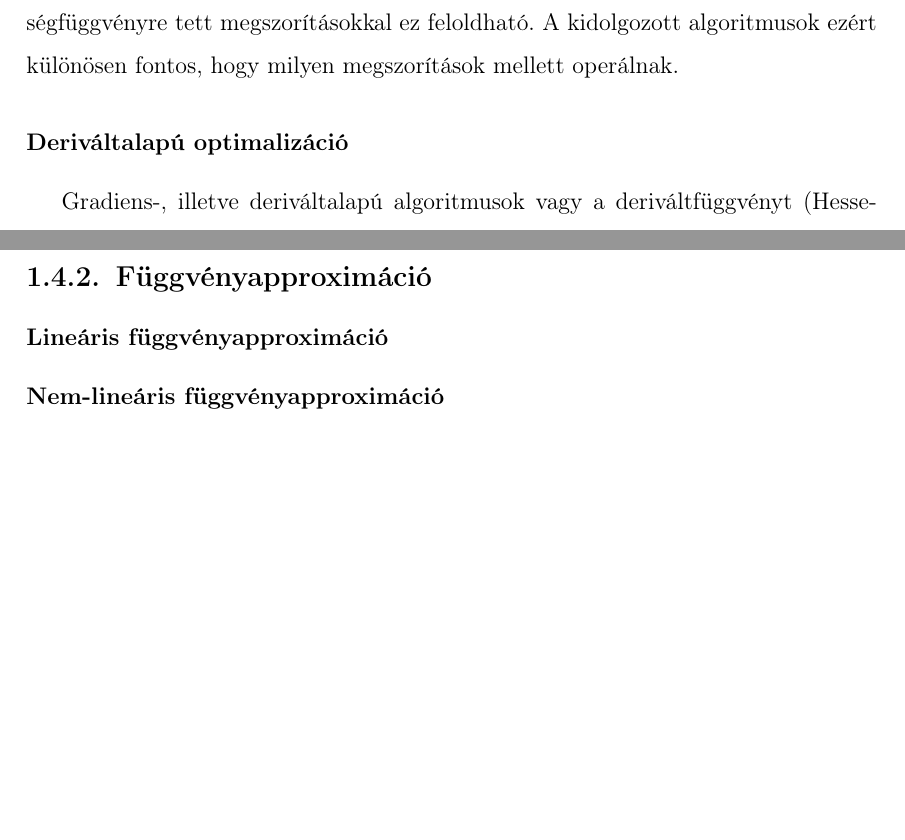
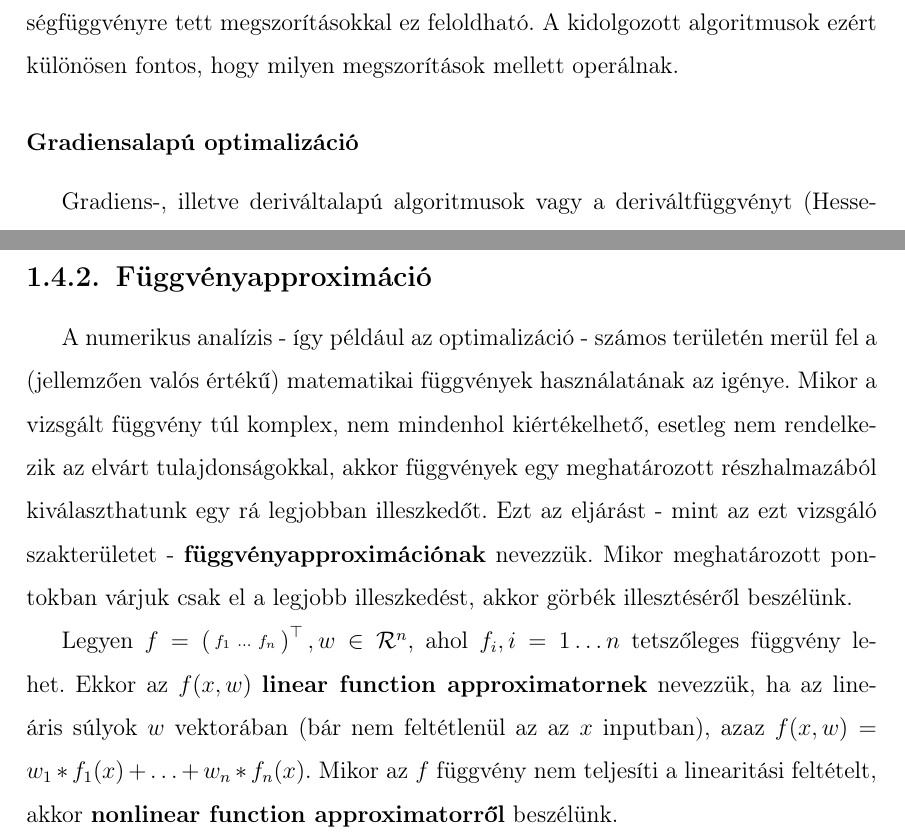
Before and after one commit to stsoor/MScThesis, a LaTeX thesis (thesis.tex, which reads chapters/intro.tex): two parts of pages 15 and 20 of 26 before the commit and two parts of pages 15 and 20 of 27 after it, joined at a grey line, cut so that both start at the same text, the shorter picture padded with empty space. Compiled offline with pdfLaTeX.

Commit message:
function approximation minus neural networks & bold font for key concepts

```diff
--- a/chapters/intro.tex
+++ b/chapters/intro.tex
@@ -239,9 +239,8 @@ Egy optimalizálási algoritmus paramétereit \textbf{hiperparamétereknek} neve
 
 Általánosságban beszélve az optimalizálási probléma NP-nehéz, azonban a költségfüggvényre tett megszorításokkal ez feloldható. A kidolgozott algoritmusok ezért különösen fontos, hogy milyen megszorítások mellett operálnak.
 
-\subsubsection{Deriváltalapú optimalizáció}
-Gradiens-, illetve deriváltalapú algoritmusok vagy a deriváltfüggvényt (Hesse-mátrixot) vagy a pontbeli (parciális) deriváltat alkalmazzák. Bár szigorúan véve az első- és másodikderivált-próba is ide tartozik, a gyakorlatban a vizsgált függvény pontos képlete jellemzően nem ismert, illetve a paraméterek és a lokális szélsőértékek nagy száma is ellehetetleníti ezt a féle megoldást. Ezzel szemben iteratív mószereket szokás használni, melyek egy megadott - általában véletlenszerű - kiindulópontból egy lokális minimumponthoz konvergálnak. Amennyiben a függvény konvex vagy a kiindulópont kellőképpen közel volt a globális minimumhoz, akkor a kapott lokális minimumhely globálisan is az lesz, azonban ez általában nem garantált.
-Az előzőeknek megfelelően sokszor elvárt tulajdonság a folytonos deriválhatóság is.
+\subsubsection{Gradiensalapú optimalizáció}
+Gradiens-, illetve deriváltalapú algoritmusok vagy a deriváltfüggvényt (Hesse-mátrixot) vagy a pontbeli (parciális) deriváltat alkalmazzák. Bár szigorúan véve az első- és másodikderivált-próba is ide tartozik, a gyakorlatban a vizsgált függvény pontos képlete jellemzően nem ismert, illetve a paraméterek és a lokális szélsőértékek nagy száma is ellehetetleníti ezt a féle megoldást. Ezzel szemben iteratív mószereket szokás használni, melyek egy megadott - általában véletlenszerű - kiindulópontból egy lokális minimumponthoz konvergálnak. Amennyiben a függvény konvex vagy a kiindulópont kellőképpen közel volt a globális minimumhoz, akkor a kapott lokális minimumhely globálisan is az lesz, azonban ez általában nem garantált. Az előzőeknek megfelelően sokszor elvárt tulajdonság a folytonos deriválhatóság is.
 
 
 A gyakorlatban használt legtöbb iteratív algoritmus a gradiens leszálláson alapszik. Gradiens leszállás során egy tetszőleges $\theta_0$ kiindulópontot választunk, majd a $\theta_{i+1} = \theta_i - \alpha * \nabla f(\theta_i)$ szabály alapján kiválasztjuk a következő vizsgálandó pontot, ahol $\alpha$ egy hiperparaméter. Az iteráció addig folytatódik, míg a megállási feltétel (például felső korlát az iterációk számára, a lépésköz nagyságára vagy a gradiensre egy normájára) nem teljesül. Fontos tulajdonsága ennek az algoritmusnak, hogy túl nagynak megválasztva $\alpha$-t átugorhatunk minimumhelyeket, míg túl kicsire állításával a keresési időt növeljük meg. Számos módszer született ennek a hiányosságnak az áthidalására, így egyes variációk az iterációk számának növekedésének függvényében csökkentik $\alpha$-t vagy eltérő kiindulópontokból indítják újra a keresést. Bizonyos feltételek mellett az algoritmus garantáltan egy lokális minimumhelyhez konvergál\cite{gradient_convergence}.
@@ -339,8 +338,12 @@ Ahogy látható algoritmus hiperparméterek segítségével adja meg a részecsk
 Természetesen az áttekintett kategóriákat nem merítettük ki, számos további algoritmus és variáns áttekintésére a dolgozat keretei között nincsen lehetőségem, illetve számos további megszorítás és függvényosztály is ismert, amelyekre létezik optimalizációs algoritmus, mint például lineáris egyenlőtlenségrendszerek vagy diszkrét halmazok esetén.
 
 \subsection{Függvényapproximáció}
-\subsubsection{Lineáris függvényapproximáció}
-\subsubsection{Nem-lineáris függvényapproximáció}
+
+A numerikus analízis - így például az optimalizáció - számos területén merül fel a (jellemzően valós értékű) matematikai függvények használatának az igénye. Mikor a vizsgált függvény túl komplex, nem mindenhol kiértékelhető, esetleg nem rendelkezik az elvárt tulajdonságokkal, akkor függvények egy meghatározott részhalmazából kiválaszthatunk egy rá legjobban illeszkedőt. Ezt az eljárást - mint az ezt vizsgáló szakterületet - \textbf{függvényapproximációnak} nevezzük. Mikor meghatározott pontokban várjuk csak el a legjobb illeszkedést, akkor görbék illesztéséről beszélünk.
+
+
+Legyen $f = \left(\begin{smallmatrix}f_1 & \ldots & f_n\end{smallmatrix}\right)^\top, w \in \mathcal{R}^n$, ahol $f_i, i=1 \ldots n$ tetszőleges függvény lehet. Ekkor az $f(x, w)$ \textbf{linear function approximatornek} nevezzük, ha az lineáris súlyok $w$ vektorában (bár nem feltétlenül az az $x$ inputban), azaz $f(x,w) = w_1*f_1(x) + \ldots + w_n*f_n(x)$. Mikor az $f$ függvény nem teljesíti a linearitási feltételt, akkor \textbf{nonlinear function approximatorről} beszélünk.
+
 %TODO \subsubsection{Neurális hálók}
 
 
```
Also changed, not shown: thesis.pdf, chapters/intro.tex (19 more changed lines).
